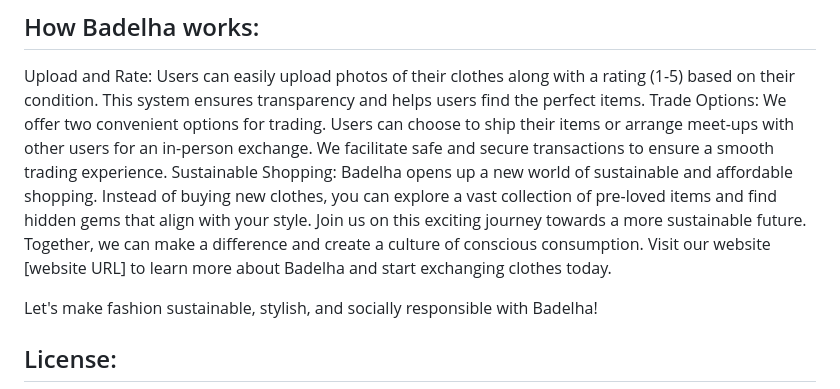
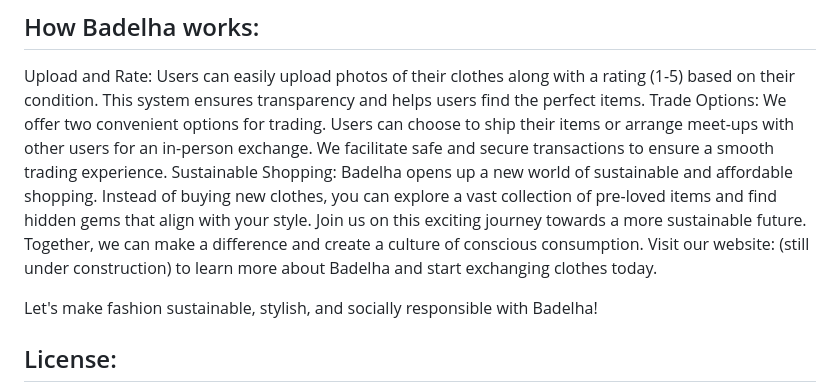
Before and after one commit to TasneemEltabakh/Software-Project, a Markdown page: README.md, the part around the change. Rendered like a GitHub page.

```diff
--- a/README.md
+++ b/README.md
@@ -101,7 +101,7 @@ project-root/
 Upload and Rate: Users can easily upload photos of their clothes along with a rating (1-5) based on their condition. This system ensures transparency and helps users find the perfect items.
 Trade Options: We offer two convenient options for trading. Users can choose to ship their items or arrange meet-ups with other users for an in-person exchange. We facilitate safe and secure transactions to ensure a smooth trading experience.
 Sustainable Shopping: Badelha opens up a new world of sustainable and affordable shopping. Instead of buying new clothes, you can explore a vast collection of pre-loved items and find hidden gems that align with your style.
-Join us on this exciting journey towards a more sustainable future. Together, we can make a difference and create a culture of conscious consumption. Visit our website [website URL] to learn more about Badelha and start exchanging clothes today.
+Join us on this exciting journey towards a more sustainable future. Together, we can make a difference and create a culture of conscious consumption. Visit our website: (still under construction) to learn more about Badelha and start exchanging clothes today.
 
 Let's make fashion sustainable, stylish, and socially responsible with Badelha!
 
```
